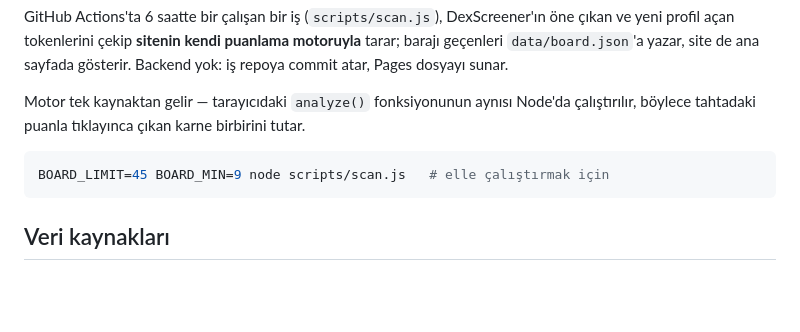
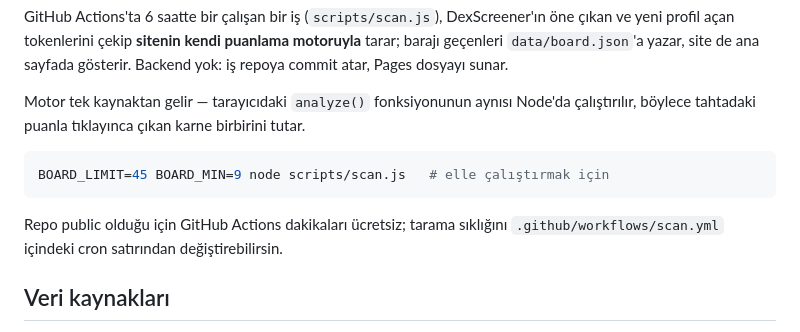
Before and after one commit to izzetcakmak/token-karne, a Markdown page: README.tr.md, the part around the change. GitHub-like rendering; blank space fills up the shorter version.

Commit message:
docs: repo public, Actions dakikalari ucretsiz

````diff
--- a/README.tr.md
+++ b/README.tr.md
@@ -60,6 +60,9 @@ böylece tahtadaki puanla tıklayınca çıkan karne birbirini tutar.
 BOARD_LIMIT=45 BOARD_MIN=9 node scripts/scan.js   # elle çalıştırmak için
 ```
 
+Repo public olduğu için GitHub Actions dakikaları ücretsiz; tarama sıklığını
+`.github/workflows/scan.yml` içindeki cron satırından değiştirebilirsin.
+
 ## Veri kaynakları
 
 * [DexScreener](https://docs.dexscreener.com/api/reference) — havuz, likidite, hacim, sosyaller
````
Also changed, not shown: README.md (+3 -0 lines).
